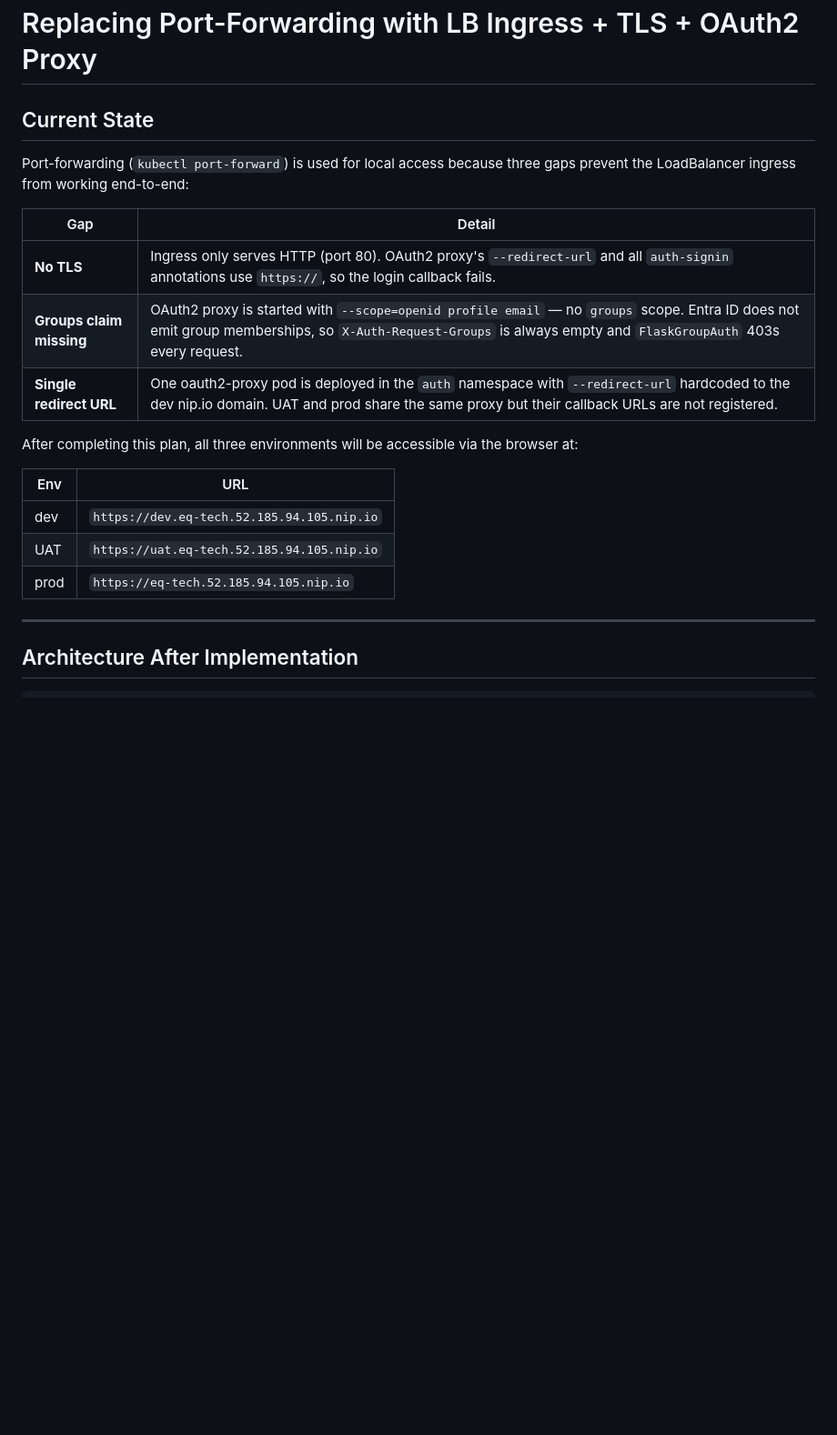
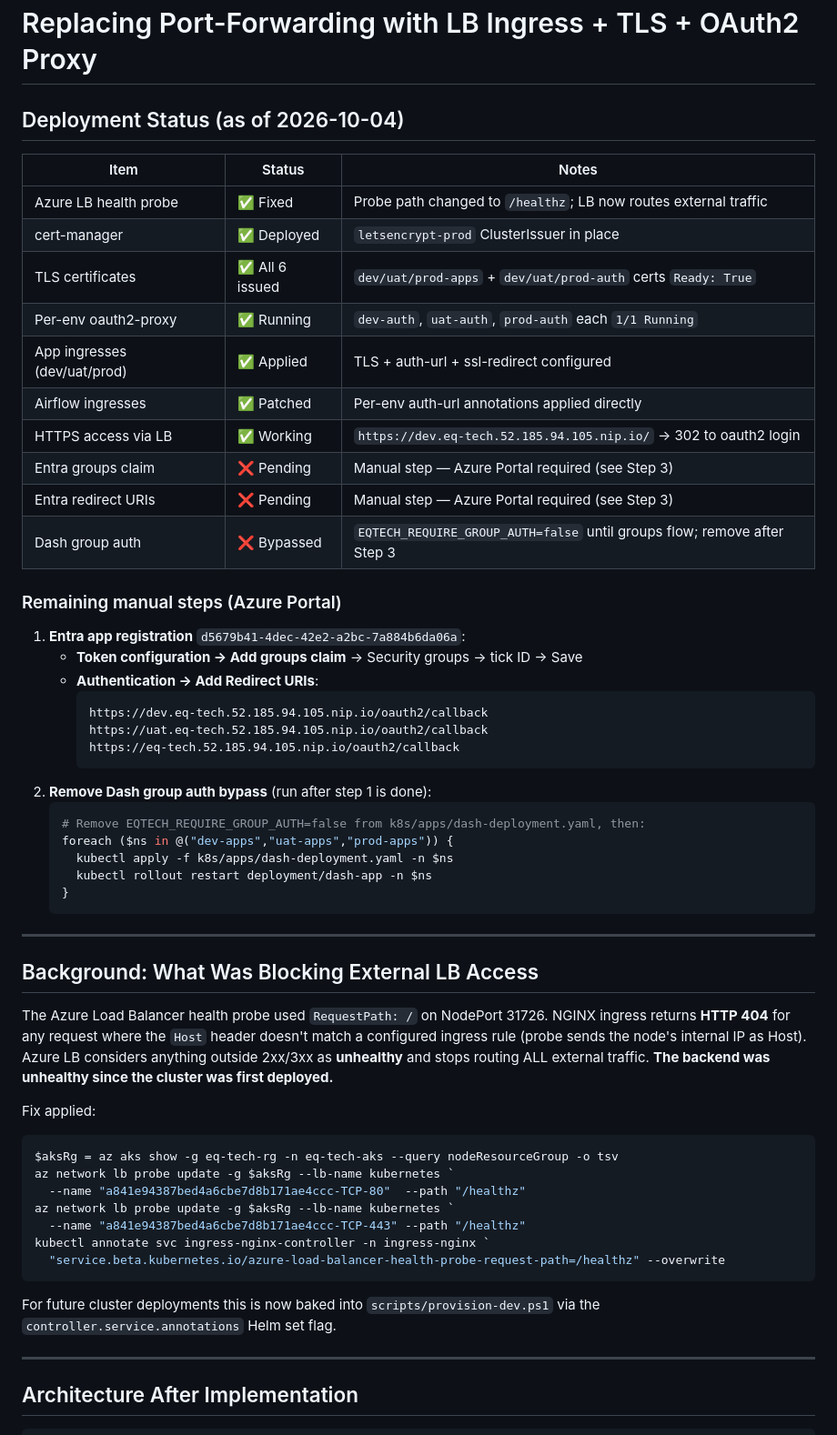
Before and after one commit to ColumbiaDataScienceCorporation/eq_tech, a Markdown page: docs/lb_ingress_tls_setup.md, the part around one of its changes. Shown at 91% size. Rendered like a GitHub page; blank space fills up the shorter version.

Commit message:
docs: update lb_ingress_tls_setup.md with deployment status and remaining steps

````diff
--- a/docs/lb_ingress_tls_setup.md
+++ b/docs/lb_ingress_tls_setup.md
@@ -1,23 +1,62 @@
 # Replacing Port-Forwarding with LB Ingress + TLS + OAuth2 Proxy
 
-## Current State
+## Deployment Status (as of 2026-10-04)
 
-Port-forwarding (`kubectl port-forward`) is used for local access because three gaps prevent
-the LoadBalancer ingress from working end-to-end:
+| Item | Status | Notes |
+|------|--------|-------|
+| Azure LB health probe | ✅ Fixed | Probe path changed to `/healthz`; LB now routes external traffic |
+| cert-manager | ✅ Deployed | `letsencrypt-prod` ClusterIssuer in place |
+| TLS certificates | ✅ All 6 issued | `dev/uat/prod-apps` + `dev/uat/prod-auth` certs `Ready: True` |
+| Per-env oauth2-proxy | ✅ Running | `dev-auth`, `uat-auth`, `prod-auth` each `1/1 Running` |
+| App ingresses (dev/uat/prod) | ✅ Applied | TLS + auth-url + ssl-redirect configured |
+| Airflow ingresses | ✅ Patched | Per-env auth-url annotations applied directly |
+| HTTPS access via LB | ✅ Working | `https://dev.eq-tech.52.185.94.105.nip.io/` → 302 to oauth2 login |
+| Entra groups claim | ❌ Pending | Manual step — Azure Portal required (see Step 3) |
+| Entra redirect URIs | ❌ Pending | Manual step — Azure Portal required (see Step 3) |
+| Dash group auth | ❌ Bypassed | `EQTECH_REQUIRE_GROUP_AUTH=false` until groups flow; remove after Step 3 |
 
-| Gap | Detail |
-|-----|--------|
-| **No TLS** | Ingress only serves HTTP (port 80). OAuth2 proxy's `--redirect-url` and all `auth-signin` annotations use `https://`, so the login callback fails. |
-| **Groups claim missing** | OAuth2 proxy is started with `--scope=openid profile email` — no `groups` scope. Entra ID does not emit group memberships, so `X-Auth-Request-Groups` is always empty and `FlaskGroupAuth` 403s every request. |
-| **Single redirect URL** | One oauth2-proxy pod is deployed in the `auth` namespace with `--redirect-url` hardcoded to the dev nip.io domain. UAT and prod share the same proxy but their callback URLs are not registered. |
+### Remaining manual steps (Azure Portal)
 
-After completing this plan, all three environments will be accessible via the browser at:
+1. **Entra app registration** `d5679b41-4dec-42e2-a2bc-7a884b6da06a`:
+   - **Token configuration → Add groups claim** → Security groups → tick ID → Save
+   - **Authentication → Add Redirect URIs**:
+     ```
+     https://dev.eq-tech.52.185.94.105.nip.io/oauth2/callback
+     https://uat.eq-tech.52.185.94.105.nip.io/oauth2/callback
+     https://eq-tech.52.185.94.105.nip.io/oauth2/callback
+     ```
+2. **Remove Dash group auth bypass** (run after step 1 is done):
+   ```powershell
+   # Remove EQTECH_REQUIRE_GROUP_AUTH=false from k8s/apps/dash-deployment.yaml, then:
+   foreach ($ns in @("dev-apps","uat-apps","prod-apps")) {
+     kubectl apply -f k8s/apps/dash-deployment.yaml -n $ns
+     kubectl rollout restart deployment/dash-app -n $ns
+   }
+   ```
 
-| Env | URL |
-|-----|-----|
-| dev | `https://dev.eq-tech.52.185.94.105.nip.io` |
-| UAT | `https://uat.eq-tech.52.185.94.105.nip.io` |
-| prod | `https://eq-tech.52.185.94.105.nip.io` |
+---
+
+## Background: What Was Blocking External LB Access
+
+The Azure Load Balancer health probe used `RequestPath: /` on NodePort 31726.
+NGINX ingress returns **HTTP 404** for any request where the `Host` header doesn't
+match a configured ingress rule (probe sends the node's internal IP as Host).
+Azure LB considers anything outside 2xx/3xx as **unhealthy** and stops routing ALL
+external traffic. **The backend was unhealthy since the cluster was first deployed.**
+
+Fix applied:
+```powershell
+$aksRg = az aks show -g eq-tech-rg -n eq-tech-aks --query nodeResourceGroup -o tsv
+az network lb probe update -g $aksRg --lb-name kubernetes `
+  --name "a841e94387bed4a6cbe7d8b171ae4ccc-TCP-80"  --path "/healthz"
+az network lb probe update -g $aksRg --lb-name kubernetes `
+  --name "a841e94387bed4a6cbe7d8b171ae4ccc-TCP-443" --path "/healthz"
+kubectl annotate svc ingress-nginx-controller -n ingress-nginx `
+  "service.beta.kubernetes.io/azure-load-balancer-health-probe-request-path=/healthz" --overwrite
+```
+
+For future cluster deployments this is now baked into `scripts/provision-dev.ps1` via the
+`controller.service.annotations` Helm set flag.
 
 ---
 
````
Also changed, not shown: other parts of docs/lb_ingress_tls_setup.md (+11 -9 lines).
